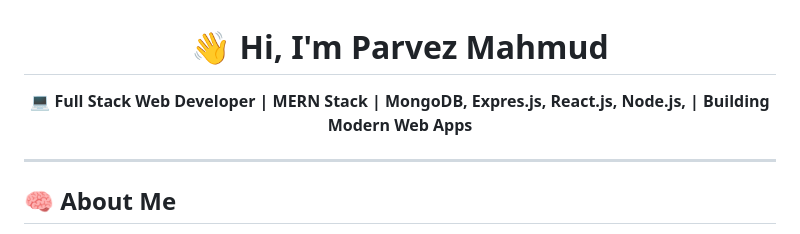
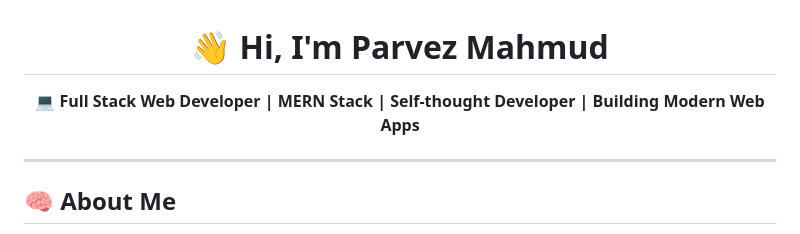
Before and after one commit to ParvezMah/ParvezMah, a Markdown page: README.md, the part around the change. GitHub-like rendering.

```diff
--- a/README.md
+++ b/README.md
@@ -1,7 +1,7 @@
 <h1 align="center">👋 Hi, I'm Parvez Mahmud</h1>
 
 <p align="center">
-  <strong>💻 Full Stack Web Developer | MERN Stack | MongoDB, Expres.js, React.js, Node.js,  | Building Modern Web Apps </strong>
+  <strong>💻 Full Stack Web Developer | MERN Stack | Self-thought Developer | Building Modern Web Apps </strong>
 </p>
 
 ---
```
